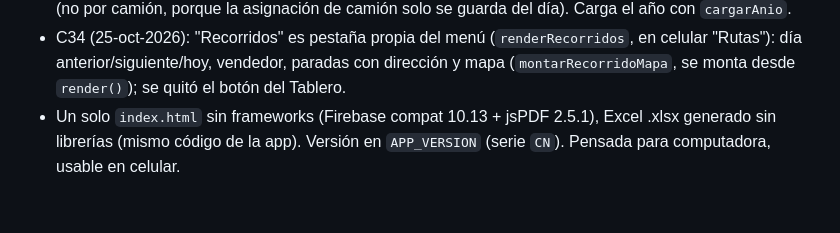
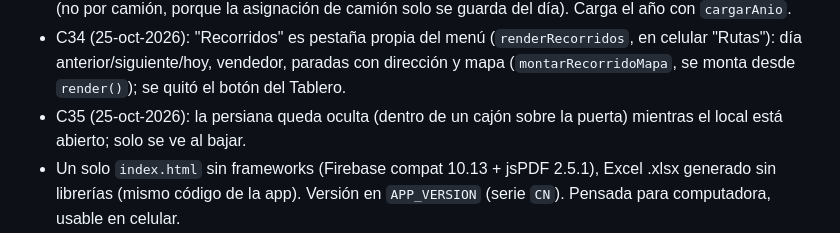
Before and after one commit to CONTAPLANIX/rutipollo-control-fuente, a Markdown page: CLAUDE.md, the part around the change. GitHub-like rendering; blank space fills up the shorter version.

Commit message:
Guia: nota de C35
Co-Authored-By: Claude Fable 5.1 <noreply@anthropic.com>

```diff
--- a/CLAUDE.md
+++ b/CLAUDE.md
@@ -87,6 +87,7 @@ esumen_diario.py` + tarea de Windows "JEED resumen WhatsApp"
   Los días pasados se ven por vendedor (no por camión, porque la asignación de camión solo se guarda del día). Carga el año con `cargarAnio`.
 - C34 (25-oct-2026): "Recorridos" es pestaña propia del menú (`renderRecorridos`, en celular "Rutas"): día anterior/siguiente/hoy,
   vendedor, paradas con dirección y mapa (`montarRecorridoMapa`, se monta desde `render()`); se quitó el botón del Tablero.
+- C35 (25-oct-2026): la persiana queda oculta (dentro de un cajón sobre la puerta) mientras el local está abierto; solo se ve al bajar.
 - Un solo `index.html` sin frameworks (Firebase compat 10.13 + jsPDF 2.5.1), Excel .xlsx generado sin librerías (mismo código de la app).
   Versión en `APP_VERSION` (serie `CN`). Pensada para computadora, usable en celular.
 - Publicar: `python C:\Users\Jobes\JEED\herramientas\publicar.py rutipollo-control` (repo privado CONTAPLANIX/rutipollo-control-fuente,
```
